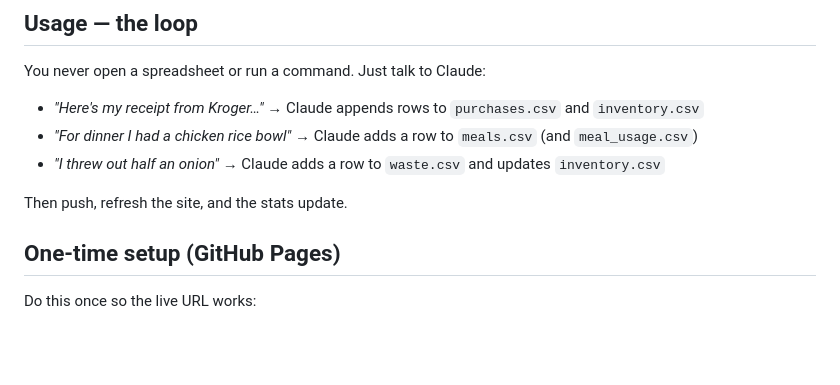
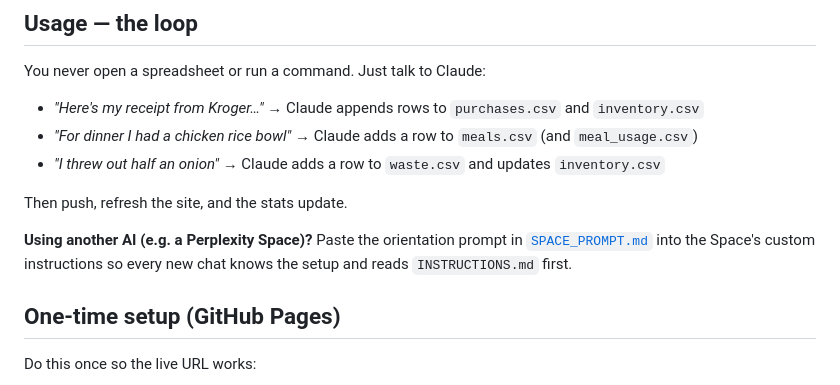
Before and after one commit to 5arjun/grocery-tracker, a Markdown page: README.md, the part around the change. Drawn GitHub-style; blank space fills up the shorter version.

```diff
--- a/README.md
+++ b/README.md
@@ -61,6 +61,10 @@ You never open a spreadsheet or run a command. Just talk to Claude:
 
 Then push, refresh the site, and the stats update.
 
+**Using another AI (e.g. a Perplexity Space)?** Paste the orientation prompt in
+[`SPACE_PROMPT.md`](SPACE_PROMPT.md) into the Space's custom instructions so every
+new chat knows the setup and reads `INSTRUCTIONS.md` first.
+
 ## One-time setup (GitHub Pages)
 
 Do this once so the live URL works:
```
Also changed, not shown: SPACE_PROMPT.md (added, +51 -0 lines).
